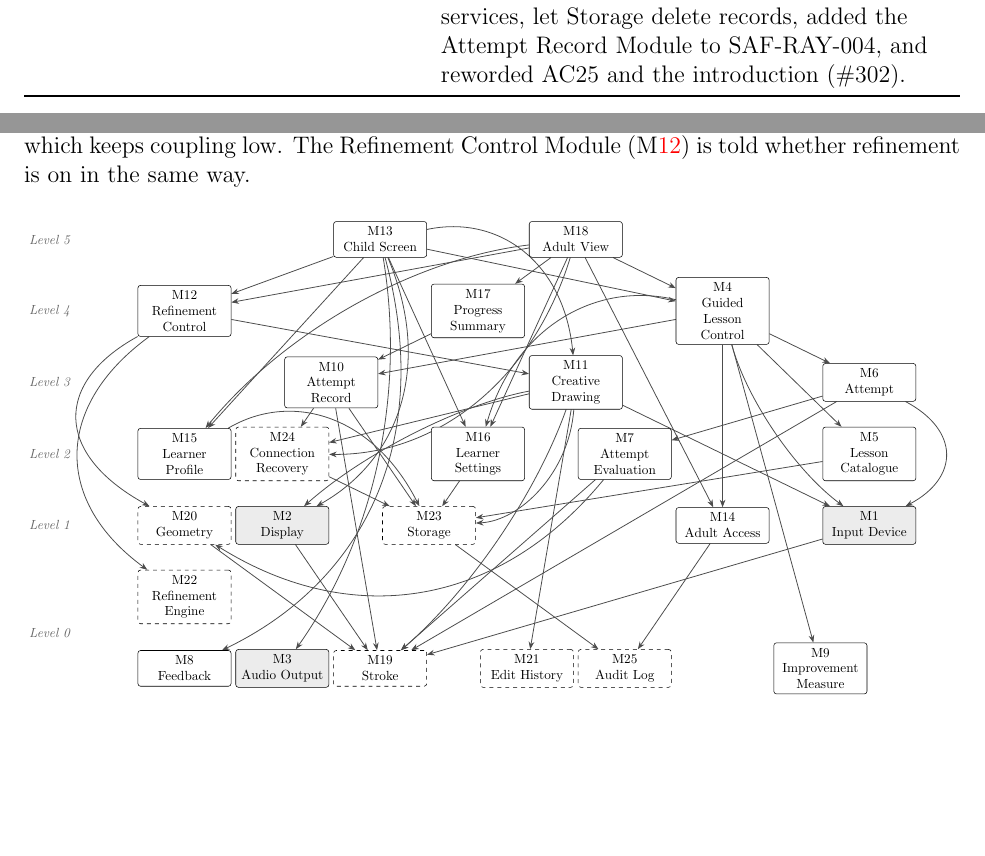
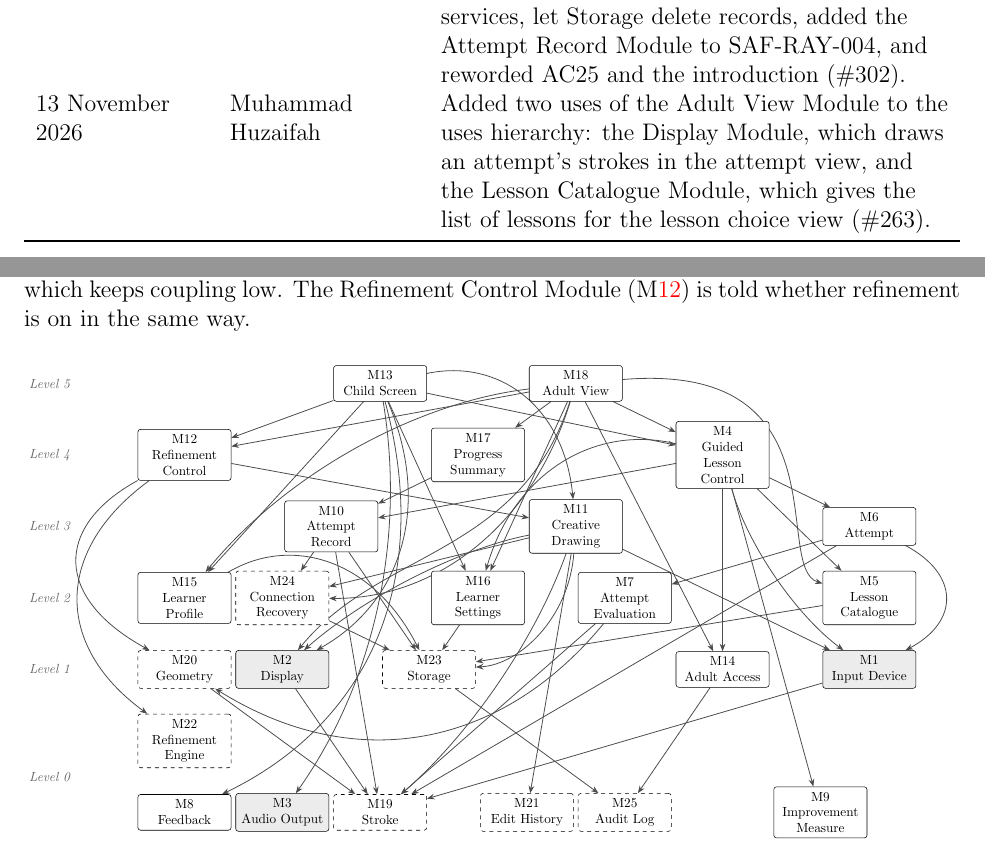
Before and after one commit to AHMEDELZARIA/squigglr, a LaTeX document (docs/Design/SoftArchitecture/MG.tex): two parts of pages 2 and 24 of 29, joined at a grey line, cut so that both start at the same text, the shorter picture padded with empty space. Compiled offline with pdfLaTeX; a LaTeX package or settings file that is missing is left out.

Commit message:
docs: add the Display and Lesson Catalogue uses of the Adult View to the MG (#263)

```diff
--- a/docs/Design/SoftArchitecture/MG.tex
+++ b/docs/Design/SoftArchitecture/MG.tex
@@ -71,6 +71,10 @@ timeline, and set the year of the MG and MIS references to 2026 (\#302).\\
 every way a lesson ends in the Guided Lesson Control services, let Storage
 delete records, added the Attempt Record Module to SAF-RAY-004, and reworded
 AC25 and the introduction (\#302).\\
+13 November 2026 & Muhammad Huzaifah & Added two uses of the Adult View
+Module to the uses hierarchy: the Display Module, which draws an attempt's
+strokes in the attempt view, and the Lesson Catalogue Module, which gives the
+list of lessons for the lesson choice view (\#263).\\
 \bottomrule
 \end{tabularx}
 
@@ -1118,6 +1122,8 @@ whether refinement is on in the same way.
 \draw[use] (m18) -- (m16);
 \draw[use] (m18) -- (m17);
 \draw[use] (m18) .. controls (9.22,-3.84) and (6.62,-5.74) .. (m24);
+\draw[use] (m18) .. controls (8.90,-4.60) and (5.20,-4.40) .. (m2);
+\draw[use] (m18) .. controls (17.60,0.60) and (15.60,-4.90) .. (m5);
 \draw[use] (m4) .. controls (14.94,-4.25) and (16.24,-6.15) .. (m1);
 \draw[use] (m4) -- (m5);
 \draw[use] (m4) -- (m6);
```
